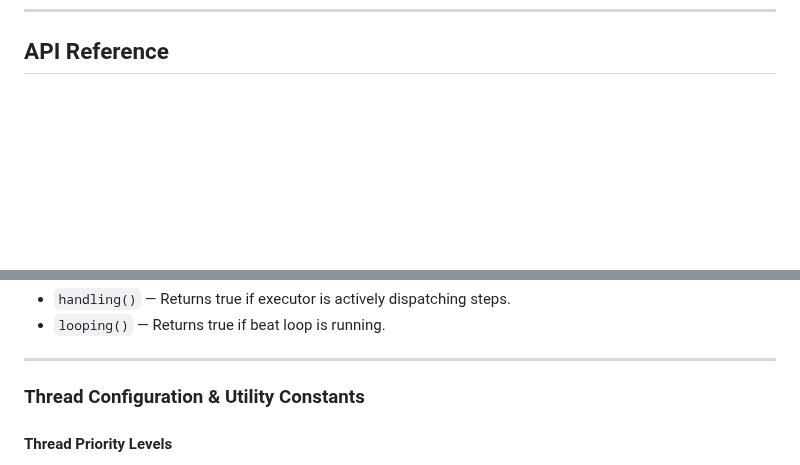
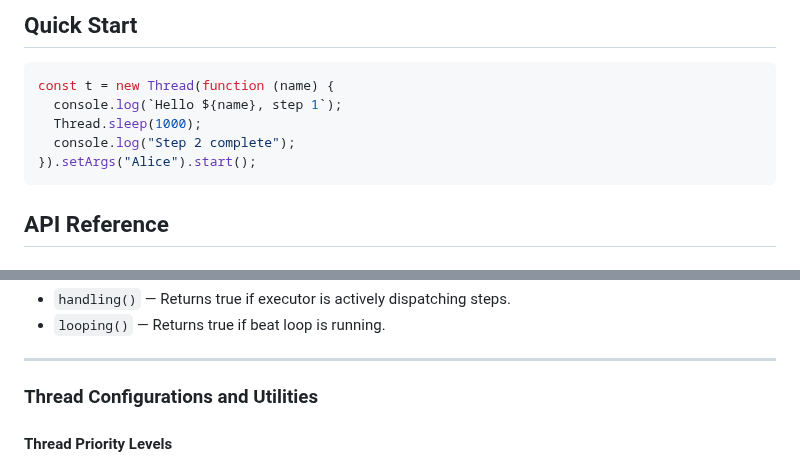
Before and after one commit to flame-opensource/threaded.js, a Markdown page: README.md, 2 parts joined by grey strips. GitHub-like rendering; blank space fills up the shorter version.

````diff
--- a/README.md
+++ b/README.md
@@ -28,3 +71,11 @@
+## Quick Start
+```js
+const t = new Thread(function (name) {
+  console.log(`Hello ${name}, step 1`);
+  Thread.sleep(1000);
+  console.log("Step 2 complete");
+}).setArgs("Alice").start();
+```
 
 ## API Reference
 
@@ -105,7 +156,7 @@ new ThreadGroup(...threads)
 
 ---
 
-### Thread Configuration & Utility Constants
+### Thread Configurations and Utilities
 
 #### Thread Priority Levels
 - `Thread.LOW_PRIORITY_LEVEL = 1` — Lowest priority. These threads will be scheduled last after all higher-priority and resumed/slept threads have been handled.
````
Also changed, not shown: other parts of README.md (+46 -3 lines).
